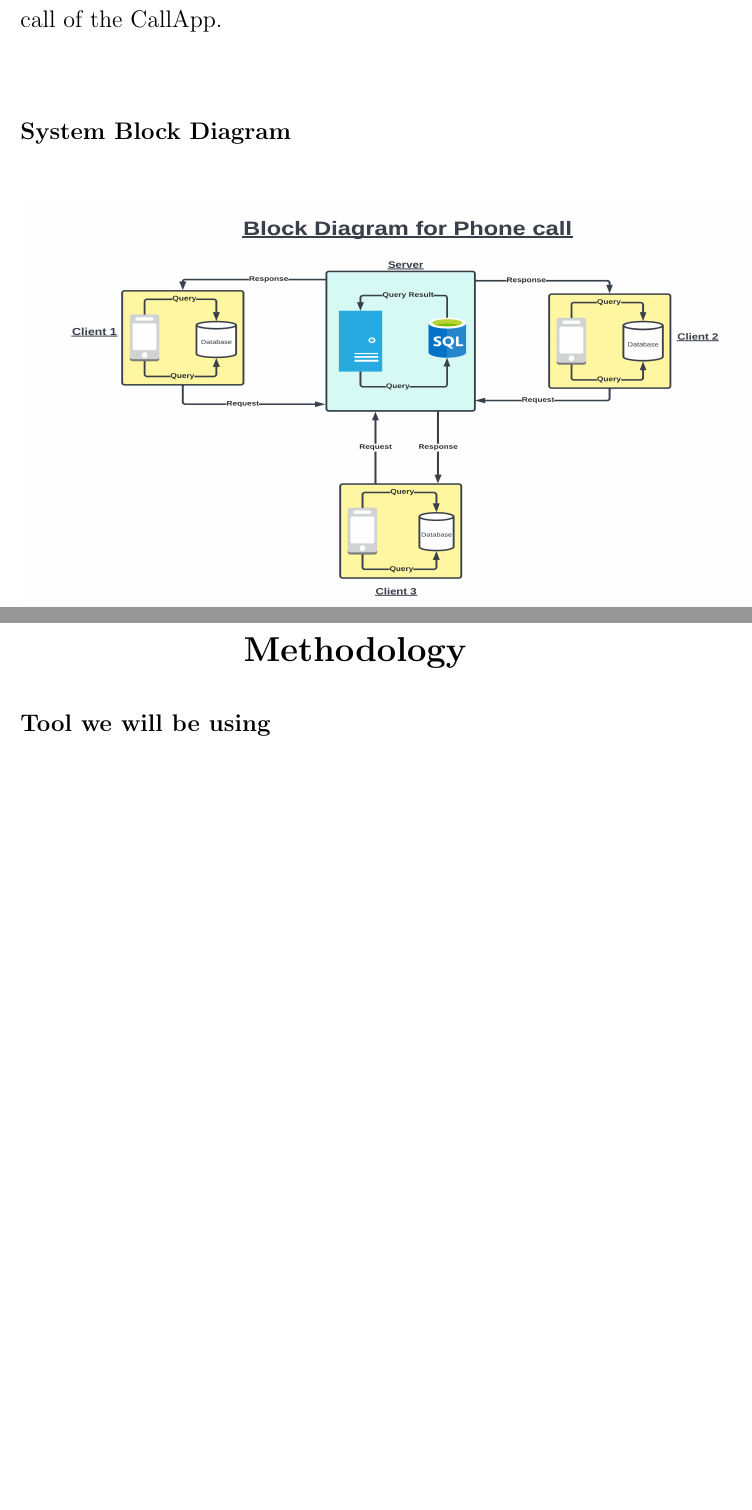
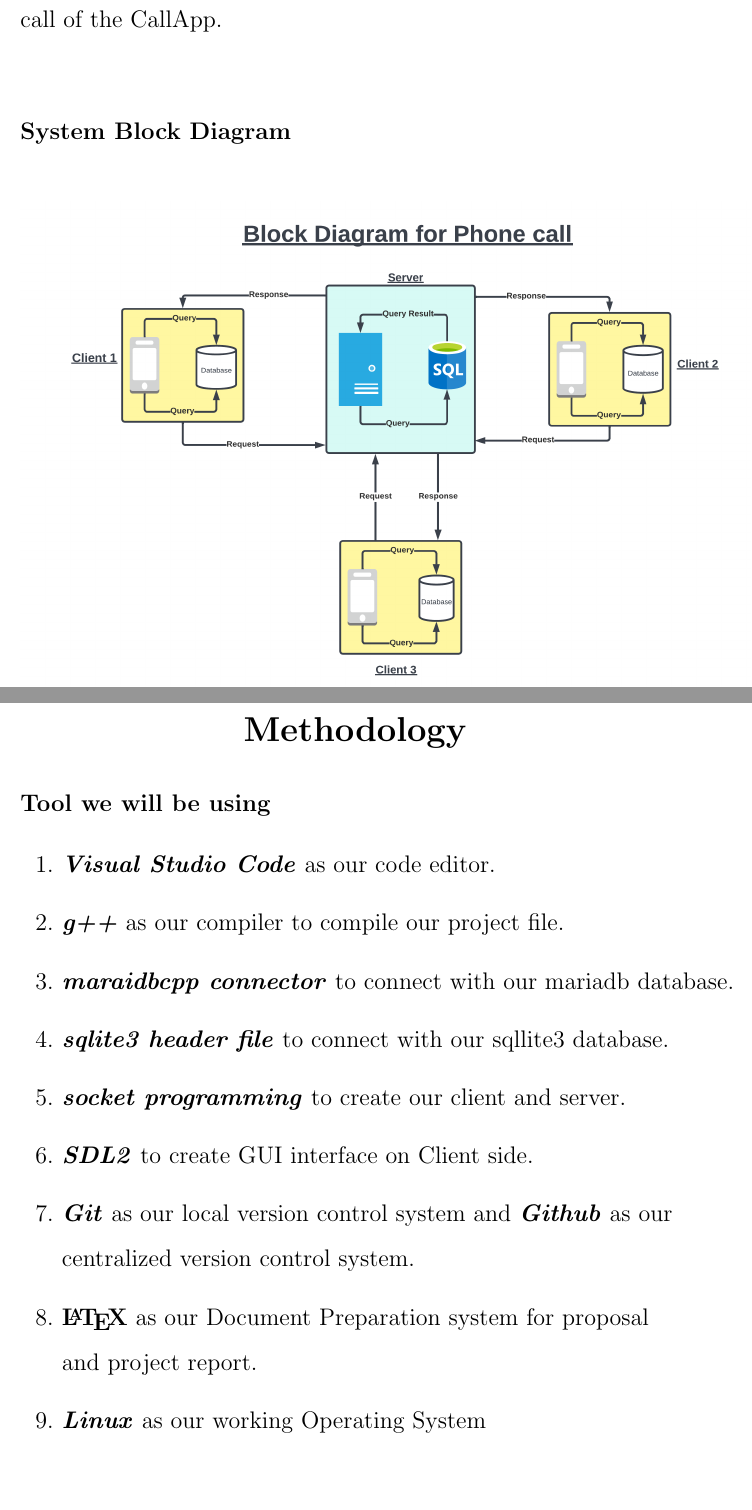
Before and after one commit to SusheelThapa/A-Phone-Call, a LaTeX document (proposal/proposal.tex): two parts of pages 7 and 8 of 10 before the commit and two parts of pages 7 and 8 of 11 after it, joined at a grey line, cut so that both start at the same text, the shorter picture padded with empty space. Compiled offline with pdfLaTeX.

Commit message:
Added Tool that we will be using for the project in the proposal

```diff
--- a/proposal/proposal.tex
+++ b/proposal/proposal.tex
@@ -254,18 +254,16 @@
 			}
 
 		}
-		\setlength{\parindent}{0pt}
 
 		\vspace{20pt}
 
-		\subsection*{\Large{System Block Diagram\\}}
-
+		\subsection*{\Large{System Block Diagram}}
 
 		\begin{center}
 
-			\includegraphics[width=450px, height=250px]{
-				"proposal-block_diagram_opaque.png"
-			}
+			\includegraphics[width=450px, height=300px]{
+				"proposal-block_diagram_opaque.png"}
+
 
 		\end{center}
 
@@ -287,6 +285,25 @@
 
 	\section*{Tool we will be using}
 
+	\Large{
+		\begin{enumerate}
+			\item  \textbf{\textit{Visual Studio Code}} as our code editor.
+			\item  \textbf{\textit{g++}} as our compiler to compile our project file.
+			\item \textbf{\textit{maraidbcpp connector}} to connect with our mariadb database.
+
+			\item \textbf{\textit{sqlite3 header file}} to connect with our sqllite3 database.
+			\item \textit{\textbf{socket programming}} to create our client and server.
+			\item \textbf{\textit{SDL2}} to create GUI interface on Client side.
+			\item \textbf{\textit{Git}} as our local version control system and \textbf{\textit{Github}} as our centralized version control system.
+			\item \textbf{{\LaTeX{}}} as our Document Preparation system for proposal and project report.
+			\item \textbf{\textit{Linux}} as our working Operating System
+
+
+		\end{enumerate}
+
+	}
+
+	\newpage{
 		\section*{Approach to Project}
 
 		\Large{
```
Also changed, not shown: proposal/proposal.tex (1 more changed lines). Lines whose indentation alone changed are shown as unchanged.
